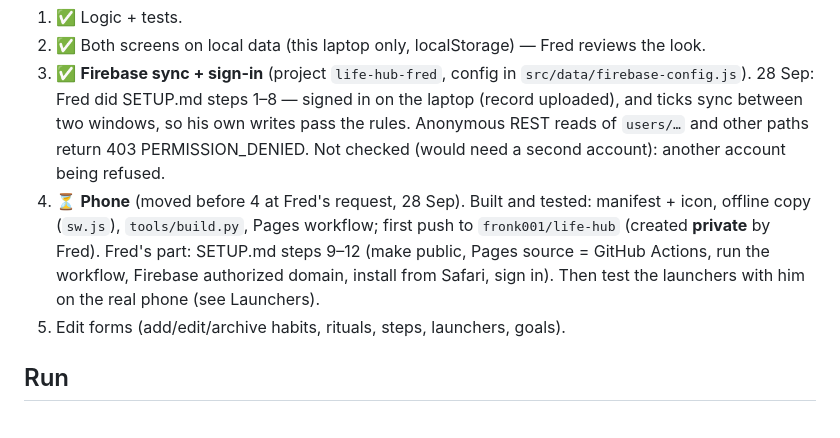
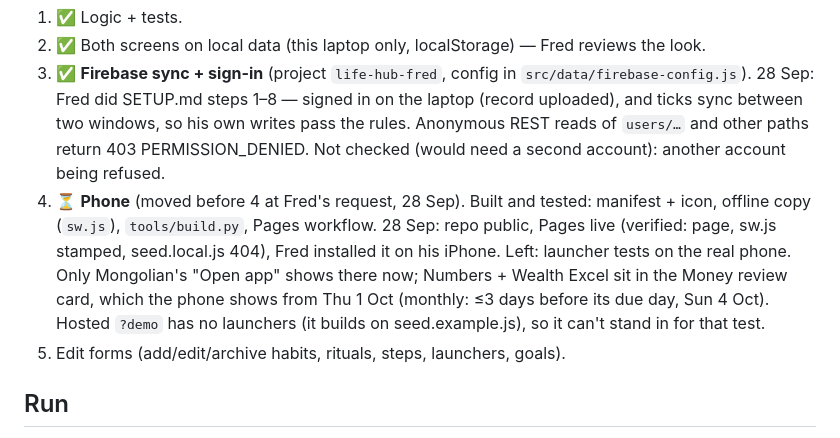
Before and after one commit to fronk001/life-hub, a Markdown page: CLAUDE.md, the part around the change. GitHub-like rendering.

Commit message:
Notes: live on GitHub Pages and installed on the iPhone; launcher tests next
Co-Authored-By: Claude Opus 5.5 <noreply@anthropic.com>

```diff
--- a/CLAUDE.md
+++ b/CLAUDE.md
@@ -20,11 +20,13 @@ Build order agreed with Fred (five steps; each stops for his review).
    403 PERMISSION_DENIED. Not checked (would need a second account): another
    account being refused.
 5. ⏳ **Phone** (moved before 4 at Fred's request, 28 Sep). Built and tested:
-   manifest + icon, offline copy (`sw.js`), `tools/build.py`, Pages workflow;
-   first push to `fronk001/life-hub` (created **private** by Fred). Fred's part:
-   SETUP.md steps 9–12 (make public, Pages source = GitHub Actions, run the
-   workflow, Firebase authorized domain, install from Safari, sign in). Then test
-   the launchers with him on the real phone (see Launchers).
+   manifest + icon, offline copy (`sw.js`), `tools/build.py`, Pages workflow.
+   28 Sep: repo public, Pages live (verified: page, sw.js stamped, seed.local.js
+   404), Fred installed it on his iPhone. Left: launcher tests on the real phone.
+   Only Mongolian's "Open app" shows there now; Numbers + Wealth Excel sit in the
+   Money review card, which the phone shows from Thu 1 Oct (monthly: ≤3 days
+   before its due day, Sun 4 Oct). Hosted `?demo` has no launchers (it builds on
+   seed.example.js), so it can't stand in for that test.
 4. Edit forms (add/edit/archive habits, rituals, steps, launchers, goals).
 
 ## Run
```
